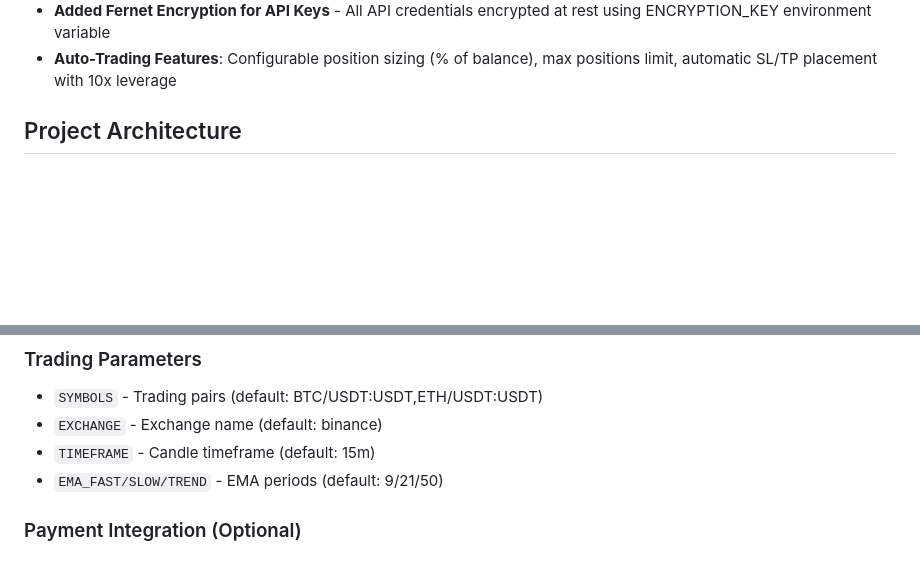
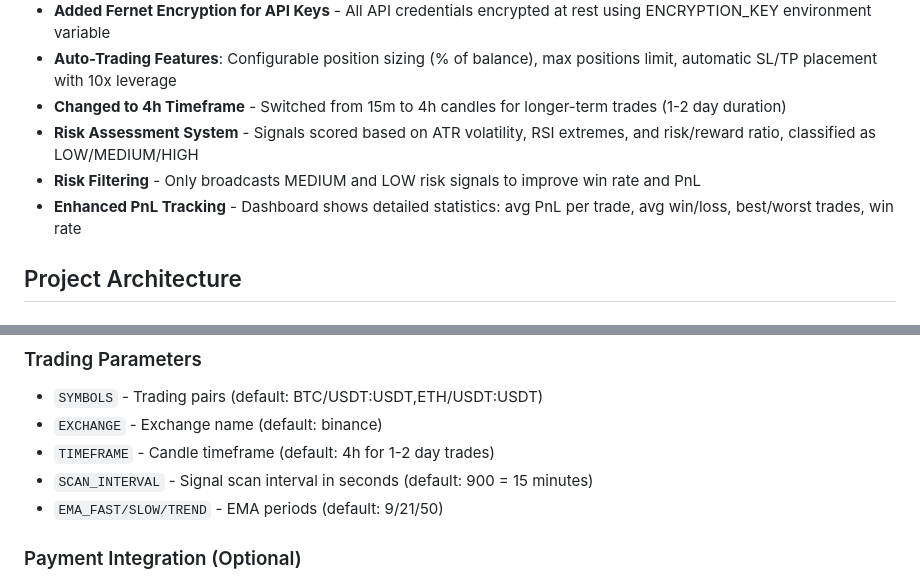
Before and after one commit to calwhel/calsbot, a Markdown page: replit.md, 2 parts joined by grey strips. Drawn GitHub-style; blank space fills up the shorter version.

Commit message:
Adjust trading strategy for longer-term signals and improved risk management
Update bot to use a 4h timeframe, implement risk filtering for medium/low risk signals, and enhance PnL tracking dashboard.

Replit-Commit-Author: Agent
Replit-Commit-Session-Id: eefa8679-cae4-4c68-9133-cfcb1b4c93c5
Replit-Commit-Checkpoint-Type: intermediate_checkpoint
Replit-Commit-Screenshot-Url: https://storage.googleapis.com/screenshot-production-us-central1/17201325-775a-4a28-aab3-d2c9cf413651/eefa8679-cae4-4c68-9133-cfcb1b4c93c5/rZDfdgK

```diff
--- a/replit.md
+++ b/replit.md
@@ -31,6 +31,10 @@ A Python-based Telegram bot that generates and broadcasts cryptocurrency perpetu
 - **Implemented MEXC Auto-Trading System** - Users can connect MEXC API keys to automatically execute trades from signals
 - **Added Fernet Encryption for API Keys** - All API credentials encrypted at rest using ENCRYPTION_KEY environment variable
 - **Auto-Trading Features**: Configurable position sizing (% of balance), max positions limit, automatic SL/TP placement with 10x leverage
+- **Changed to 4h Timeframe** - Switched from 15m to 4h candles for longer-term trades (1-2 day duration)
+- **Risk Assessment System** - Signals scored based on ATR volatility, RSI extremes, and risk/reward ratio, classified as LOW/MEDIUM/HIGH
+- **Risk Filtering** - Only broadcasts MEDIUM and LOW risk signals to improve win rate and PnL
+- **Enhanced PnL Tracking** - Dashboard shows detailed statistics: avg PnL per trade, avg win/loss, best/worst trades, win rate
 
 ## Project Architecture
 
@@ -101,7 +105,8 @@ start.sh                   # Startup script
 ### Trading Parameters
 - `SYMBOLS` - Trading pairs (default: BTC/USDT:USDT,ETH/USDT:USDT)
 - `EXCHANGE` - Exchange name (default: binance)
-- `TIMEFRAME` - Candle timeframe (default: 15m)
+- `TIMEFRAME` - Candle timeframe (default: 4h for 1-2 day trades)
+- `SCAN_INTERVAL` - Signal scan interval in seconds (default: 900 = 15 minutes)
 - `EMA_FAST/SLOW/TREND` - EMA periods (default: 9/21/50)
 
 ### Payment Integration (Optional)
```
